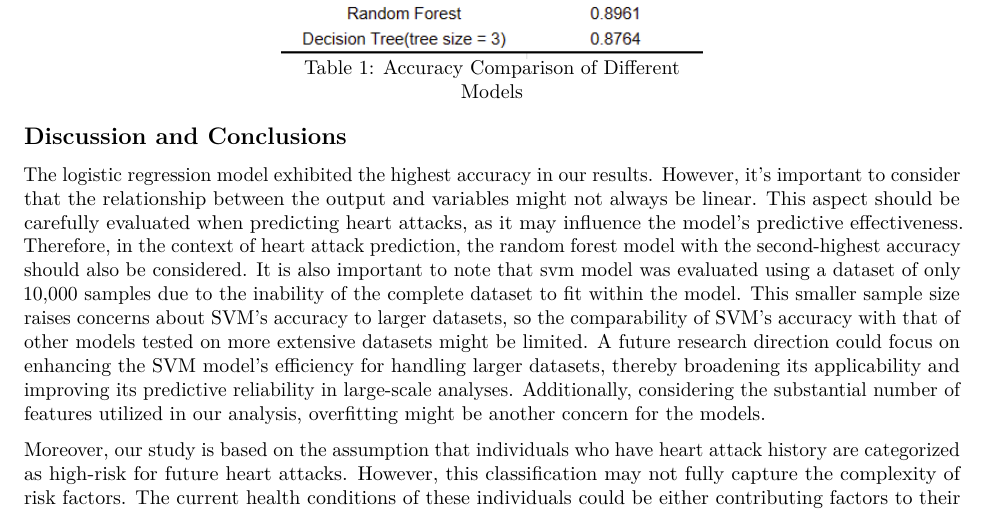
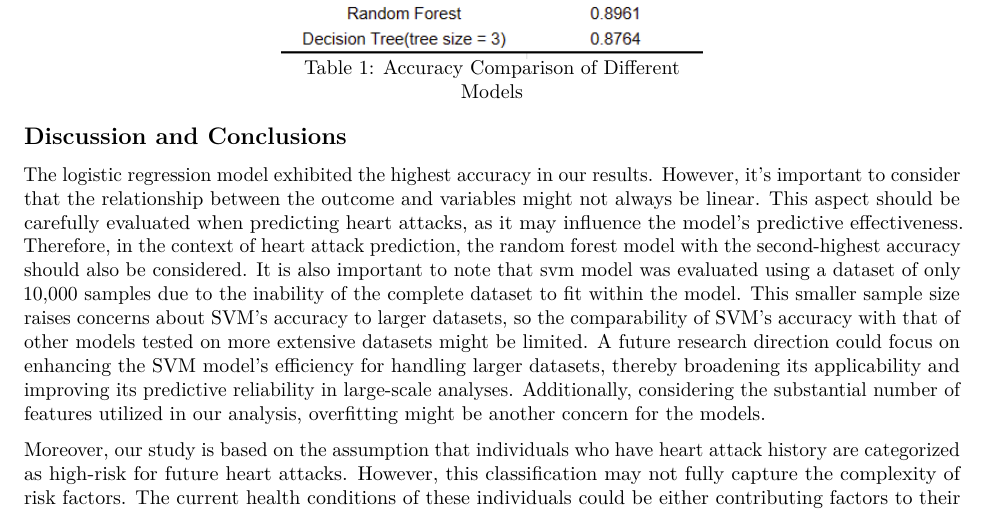
Before and after one commit to sangyisu/625-project, an R Markdown document (final report/BioStat625_Group16.Rmd): part of page 4 of 5, cut so that both start at the same text. Rendered offline with R 4.5, knitr and Pandoc, then LaTeX, with nearby package versions.

Commit message:
Update BioStat625_Group16.Rmd

````diff
--- a/final report/BioStat625_Group16.Rmd
+++ b/final report/BioStat625_Group16.Rmd
@@ -144,7 +144,7 @@ Post-optimization, the models' accuracy was evaluated using diverse machine lear
 ```
 ## Discussion and Conclusions
 
-The logistic regression model exhibited the highest accuracy in our results. However, it's important to consider that the relationship between the output and variables might not always be linear. This aspect should be carefully evaluated when predicting heart attacks, as it may influence the model's predictive effectiveness. Therefore, in the context of heart attack prediction, the random forest model with the second-highest accuracy should also be considered. It is also important to note that svm model was evaluated using a dataset of only 10,000 samples due to the inability of the complete dataset to fit within the model. This smaller sample size raises concerns about SVM's accuracy to larger datasets, so the comparability of SVM's accuracy with that of other models tested on more extensive datasets might be limited. A future research direction could focus on enhancing the SVM model's efficiency for handling larger datasets, thereby broadening its applicability and improving its predictive reliability in large-scale analyses. Additionally, considering the substantial number of features utilized in our analysis, overfitting might be another concern for the models.
+The logistic regression model exhibited the highest accuracy in our results. However, it's important to consider that the relationship between the outcome and variables might not always be linear. This aspect should be carefully evaluated when predicting heart attacks, as it may influence the model's predictive effectiveness. Therefore, in the context of heart attack prediction, the random forest model with the second-highest accuracy should also be considered. It is also important to note that svm model was evaluated using a dataset of only 10,000 samples due to the inability of the complete dataset to fit within the model. This smaller sample size raises concerns about SVM's accuracy to larger datasets, so the comparability of SVM's accuracy with that of other models tested on more extensive datasets might be limited. A future research direction could focus on enhancing the SVM model's efficiency for handling larger datasets, thereby broadening its applicability and improving its predictive reliability in large-scale analyses. Additionally, considering the substantial number of features utilized in our analysis, overfitting might be another concern for the models.
 
 Moreover, our study is based on the assumption that individuals who have heart attack history are categorized as high-risk for future heart attacks. However, this classification may not fully capture the complexity of risk factors. The current health conditions of these individuals could be either contributing factors to their initial heart attack or consequences of it. Without longitudinal data detailing the health trajectory of these individuals before and after the heart attack, it's challenging to differentiate between pre-existing risk factors and health issues that emerged as a result of the heart attack. This limitation is crucial as it impacts the accuracy and reliability of our risk prediction models, highlighting the need for future research to focus on datasets with a longitudinal span.
 
````
